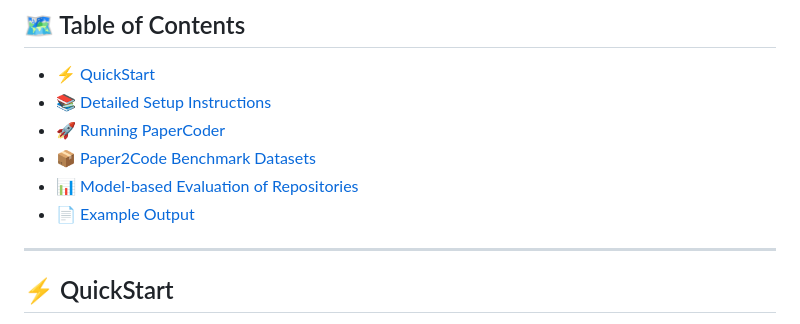
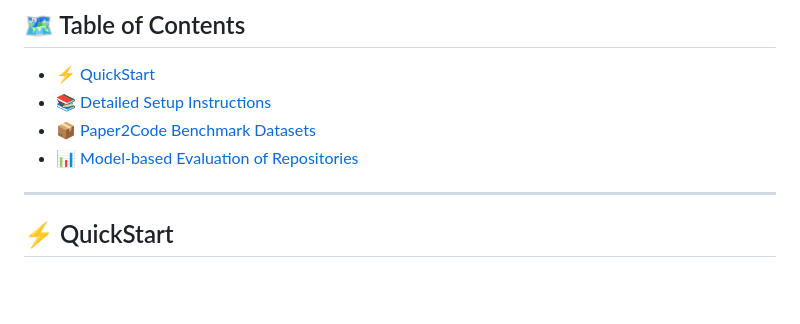
Before and after one commit to ug3p141/Paper2Code, a Markdown page: README.md, the part around the change. Rendered like a GitHub page; blank space fills up the shorter version.

```diff
--- a/README.md
+++ b/README.md
@@ -14,10 +14,8 @@ Our method outperforms strong baselines both on Paper2Code and PaperBench and pr
 
 - [⚡ QuickStart](#-quickstart)
 - [📚 Detailed Setup Instructions](#-detailed-setup-instructions)
-- [🚀 Running PaperCoder](#-runing-papercoder)
 - [📦 Paper2Code Benchmark Datasets](#-paper2code-benchmark-datasets)
 - [📊 Model-based Evaluation of Repositories](#-model-based-evaluation-of-repositories-generated-by-papercoder)
-- [📄 Example Output](#-example-output)
 
 ---
 
```
